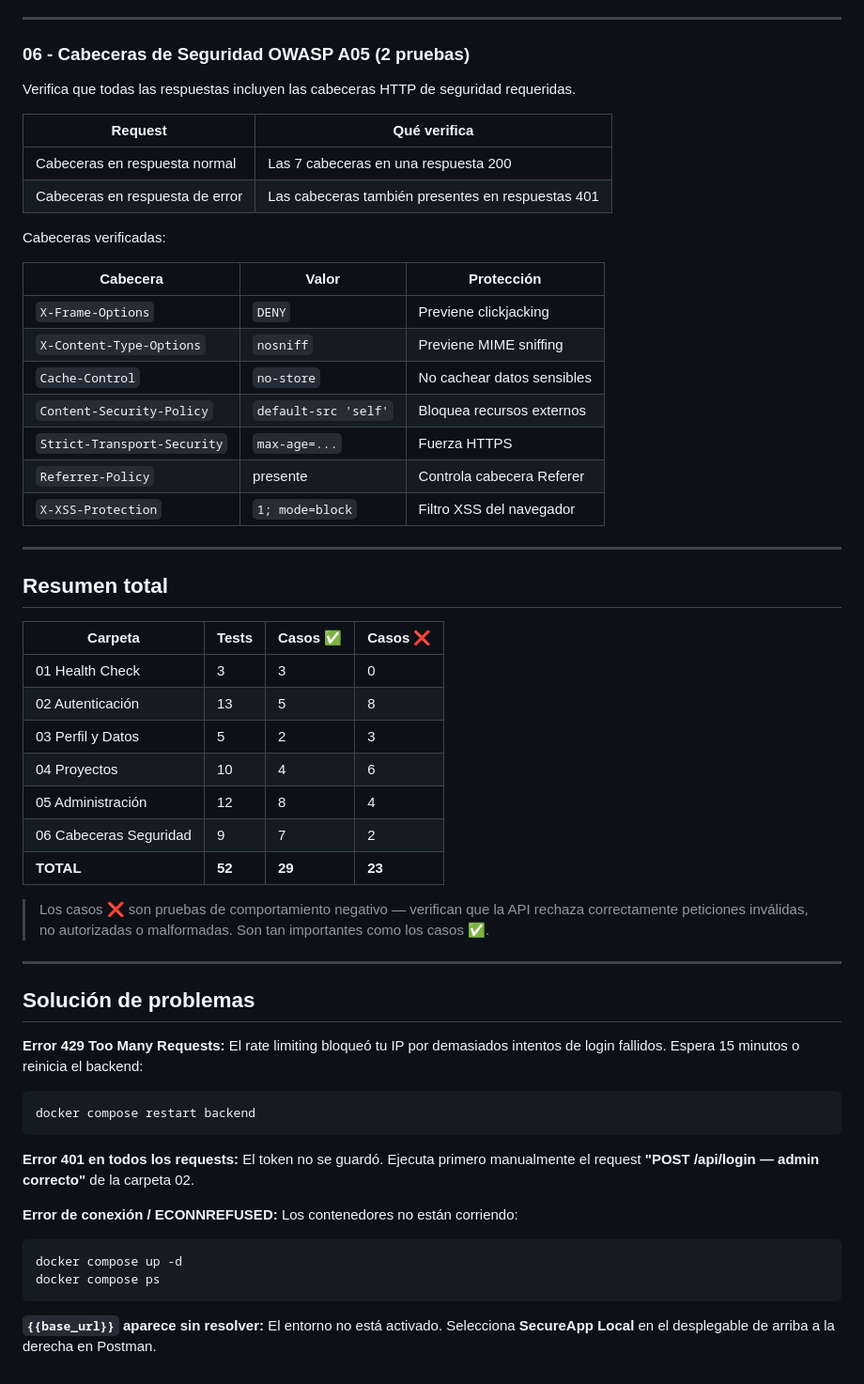
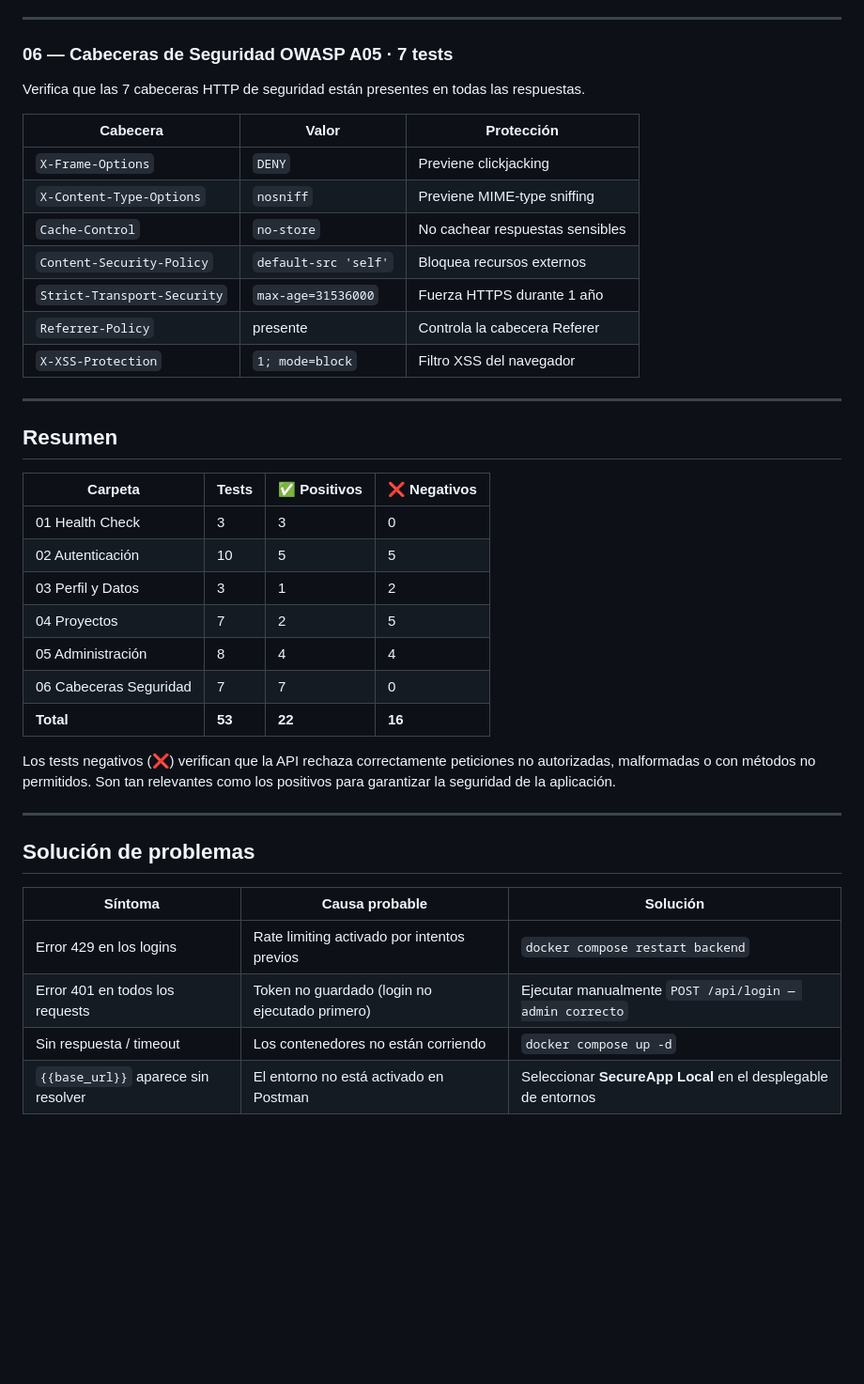
Before and after one commit to Ruben-CEU/Proyecto-PPS, a Markdown page: README.md, the part around one of its changes. Shown at 94% size. Drawn GitHub-style; blank space fills up the shorter version.

````diff
--- a/README.md
+++ b/README.md
@@ -139,62 +128,43 @@ Verifica el panel de administración exclusivo para el rol admin.
 
 ---
 
-### 06 - Cabeceras de Seguridad OWASP A05 (2 pruebas)
+### 06 — Cabeceras de Seguridad OWASP A05 · 7 tests
 
-Verifica que todas las respuestas incluyen las cabeceras HTTP de seguridad requeridas.
-
-| Request | Qué verifica |
-|---------|-------------|
-| Cabeceras en respuesta normal | Las 7 cabeceras en una respuesta 200 |
-| Cabeceras en respuesta de error | Las cabeceras también presentes en respuestas 401 |
-
-Cabeceras verificadas:
+Verifica que las 7 cabeceras HTTP de seguridad están presentes en todas las respuestas.
 
 | Cabecera | Valor | Protección |
 |----------|-------|-----------|
 | `X-Frame-Options` | `DENY` | Previene clickjacking |
-| `X-Content-Type-Options` | `nosniff` | Previene MIME sniffing |
-| `Cache-Control` | `no-store` | No cachear datos sensibles |
+| `X-Content-Type-Options` | `nosniff` | Previene MIME-type sniffing |
+| `Cache-Control` | `no-store` | No cachear respuestas sensibles |
 | `Content-Security-Policy` | `default-src 'self'` | Bloquea recursos externos |
-| `Strict-Transport-Security` | `max-age=...` | Fuerza HTTPS |
-| `Referrer-Policy` | presente | Controla cabecera Referer |
+| `Strict-Transport-Security` | `max-age=31536000` | Fuerza HTTPS durante 1 año |
+| `Referrer-Policy` | presente | Controla la cabecera Referer |
 | `X-XSS-Protection` | `1; mode=block` | Filtro XSS del navegador |
 
 ---
 
-## Resumen total
+## Resumen
 
-| Carpeta | Tests | Casos ✅ | Casos ❌ |
-|---------|-------|---------|---------|
+| Carpeta | Tests | ✅ Positivos | ❌ Negativos |
+|---------|-------|------------|------------|
 | 01 Health Check | 3 | 3 | 0 |
-| 02 Autenticación | 13 | 5 | 8 |
-| 03 Perfil y Datos | 5 | 2 | 3 |
-| 04 Proyectos | 10 | 4 | 6 |
-| 05 Administración | 12 | 8 | 4 |
-| 06 Cabeceras Seguridad | 9 | 7 | 2 |
-| **TOTAL** | **52** | **29** | **23** |
+| 02 Autenticación | 10 | 5 | 5 |
+| 03 Perfil y Datos | 3 | 1 | 2 |
+| 04 Proyectos | 7 | 2 | 5 |
+| 05 Administración | 8 | 4 | 4 |
+| 06 Cabeceras Seguridad | 7 | 7 | 0 |
+| **Total** | **53** | **22** | **16** |
 
-> Los casos ❌ son pruebas de comportamiento negativo — verifican que la API rechaza correctamente peticiones inválidas, no autorizadas o malformadas. Son tan importantes como los casos ✅.
+Los tests negativos (❌) verifican que la API rechaza correctamente peticiones no autorizadas, malformadas o con métodos no permitidos. Son tan relevantes como los positivos para garantizar la seguridad de la aplicación.
 
 ---
 
 ## Solución de problemas
 
-**Error 429 Too Many Requests:**
-El rate limiting bloqueó tu IP por demasiados intentos de login fallidos. Espera 15 minutos o reinicia el backend:
-```bash
-docker compose restart backend
-```
-
-**Error 401 en todos los requests:**
-El token no se guardó. Ejecuta primero manualmente el request **"POST /api/login — admin correcto"** de la carpeta 02.
-
-**Error de conexión / ECONNREFUSED:**
-Los contenedores no están corriendo:
-```bash
-docker compose up -d
-docker compose ps
-```
-
-**`{{base_url}}` aparece sin resolver:**
-El entorno no está activado. Selecciona **SecureApp Local** en el desplegable de arriba a la derecha en Postman.
+| Síntoma | Causa probable | Solución |
+|---------|---------------|---------|
+| Error 429 en los logins | Rate limiting activado por intentos previos | `docker compose restart backend` |
+| Error 401 en todos los requests | Token no guardado (login no ejecutado primero) | Ejecutar manualmente `POST /api/login — admin correcto` |
+| Sin respuesta / timeout | Los contenedores no están corriendo | `docker compose up -d` |
+| `{{base_url}}` aparece sin resolver | El entorno no está activado en Postman | Seleccionar **SecureApp Local** en el desplegable de entornos |
````
Also changed, not shown: other parts of README.md (+73 -84 lines).
